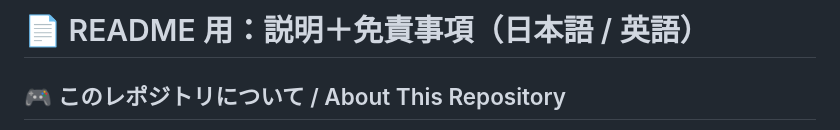
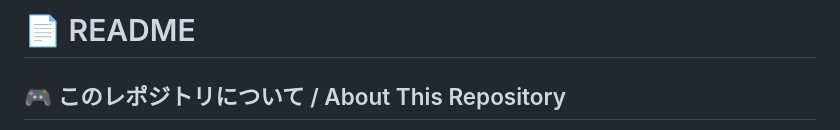
Before and after one commit to sugarflowers/tauriv1auto, a Markdown page: README.md, the part around the change. Rendered like a GitHub page.

Commit message:
Update README.md
fix

```diff
--- a/README.md
+++ b/README.md
@@ -1,4 +1,4 @@
-# 📄 README 用：説明＋免責事項（日本語 / 英語）
+# 📄 README
 
 
 ## 🎮 このレポジトリについて / About This Repository
```
